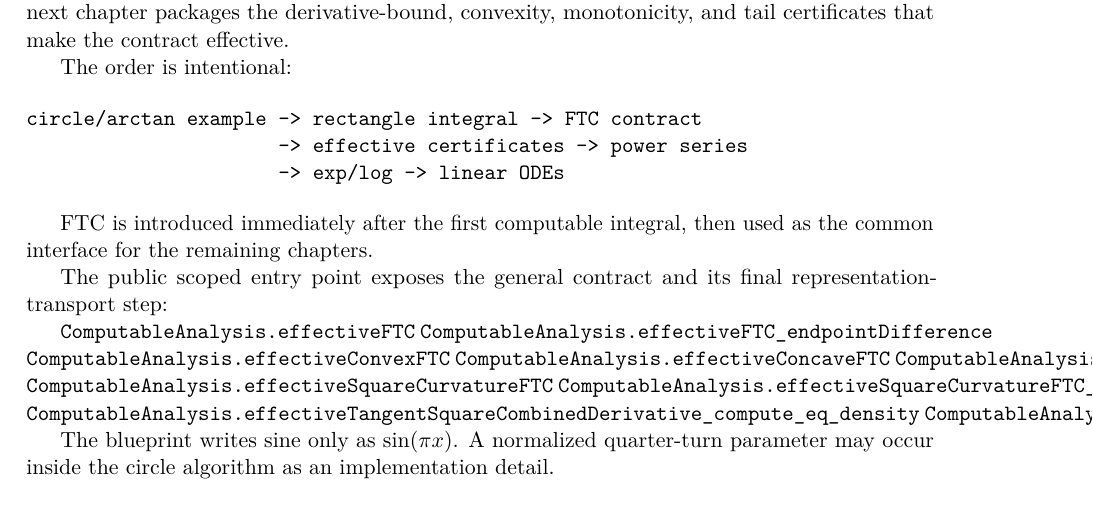
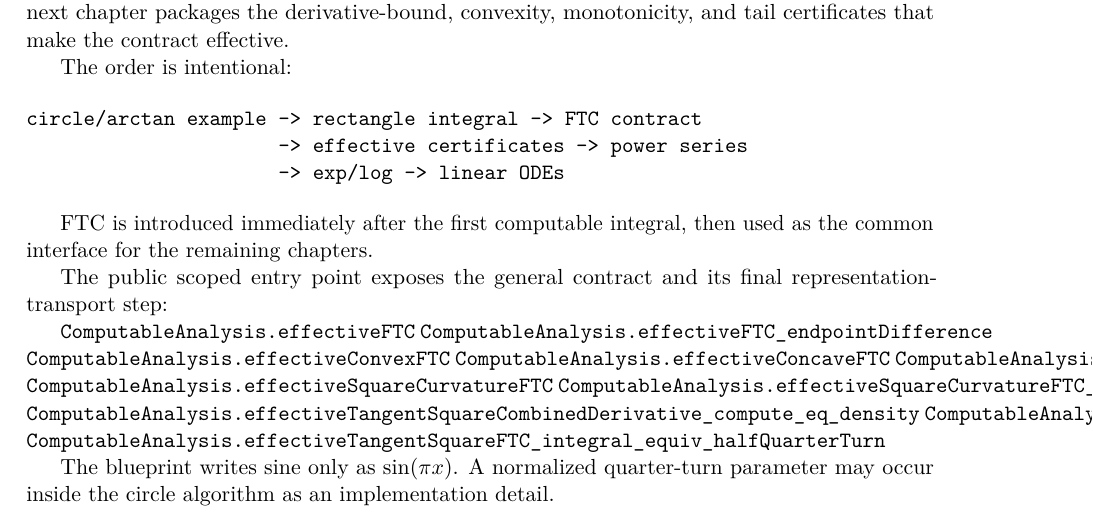
Before and after one commit to liuyao12/computable-analysis, a LaTeX thesis (blueprint/src/web.tex, which reads blueprint/src/03-integrals.tex): part of page 37 of 118, cut so that both start at the same text. Compiled offline with pdfLaTeX.

Commit message:
Expose completed tangent square FTC value

```diff
--- a/blueprint/src/03-integrals.tex
+++ b/blueprint/src/03-integrals.tex
@@ -41,6 +41,7 @@ representation-transport step:
 \lean{ComputableAnalysis.effectiveSquareCurvatureFTC_value_one}
 \lean{ComputableAnalysis.effectiveTangentSquareCombinedDerivative_compute_eq_density}
 \lean{ComputableAnalysis.effectiveTangentSquarePrimitive_endpointDifference_equiv_halfQuarterTurn}
+\lean{ComputableAnalysis.effectiveTangentSquareFTC_integral_equiv_halfQuarterTurn}
 
 The blueprint writes sine only as \(\sin(\pi x)\).  A normalized quarter-turn
 parameter may occur inside the circle algorithm as an implementation detail.
```
Also changed, not shown: 2 other files.
